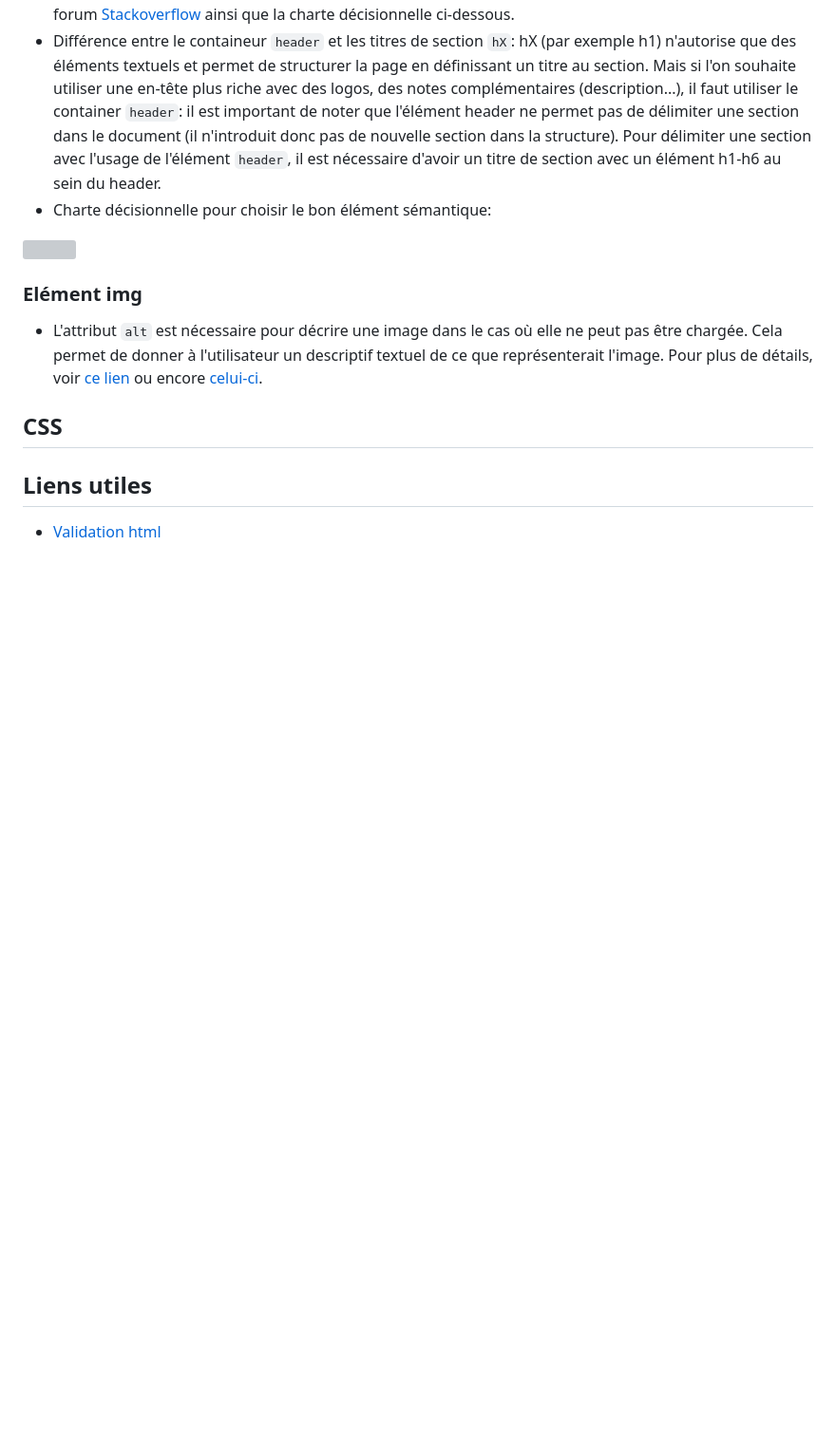
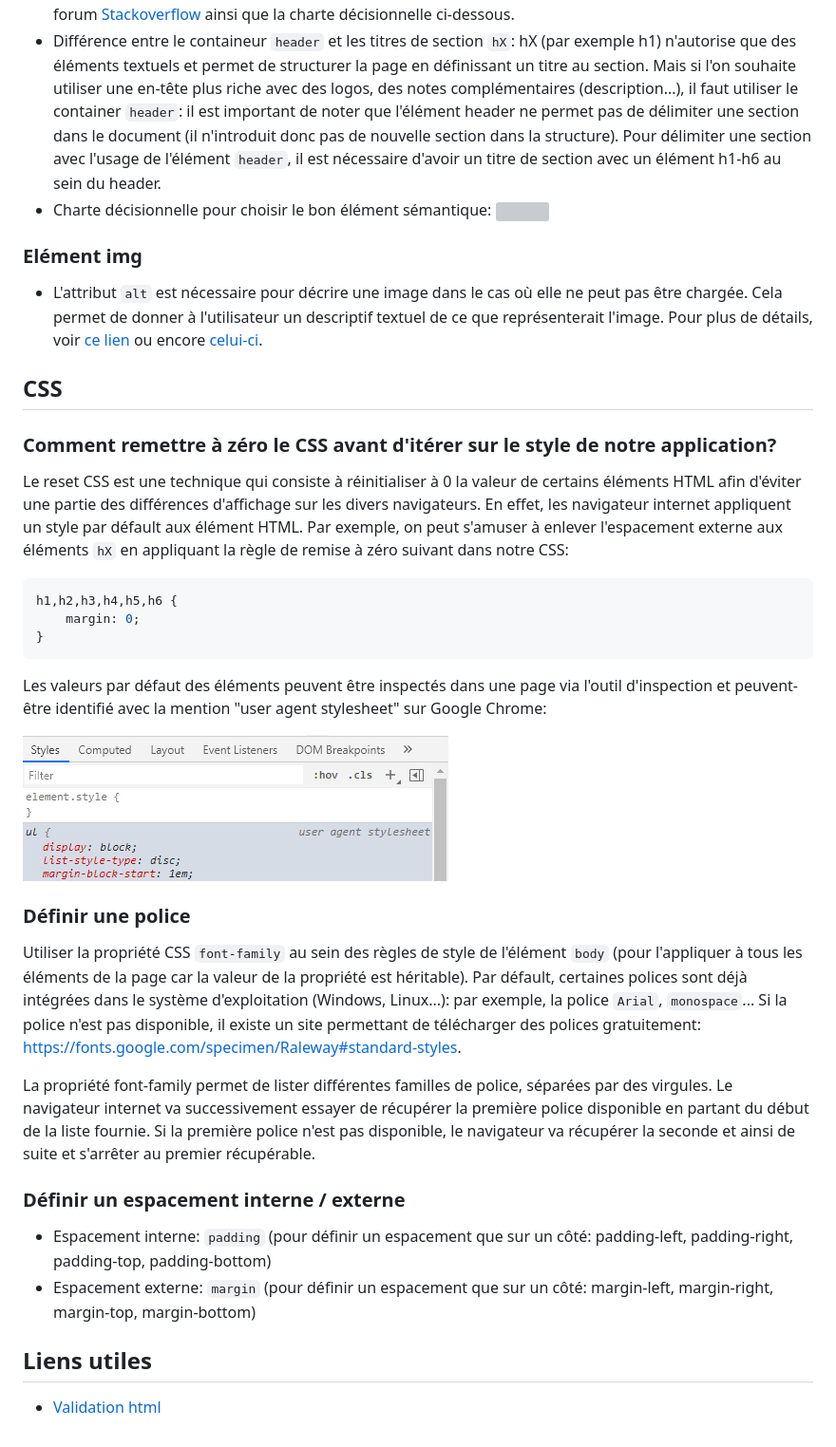
Before and after one commit to adbrabab/RESERVIA, a Markdown page: NOTES.md, the part around the change. Shown: that part at 95% size. GitHub-like rendering; pictures changed too: doc/useragentcss.png (added); blank space fills up the shorter version; grey boxes are pictures that could not be loaded.

Commit message:
Première modification css

````diff
--- a/NOTES.md
+++ b/NOTES.md
@@ -11,14 +11,40 @@ Utiliser dès que possible les [éléments sémantique HTML listés ici](https:/
 - La frontière entre `article` et `section` peut-être assez fine. Il faut utiliser l'élément article lorsque son contenu peut vivre en tout autonomie sans être lié à d'autres contenus dans la page: un élément article peut contenir en son sein un header/footer, titre de section (h1...)... L'élement section définit un groupe thématique de contenu avec typiquement un titre de section (définie via `hX`).  Pour plus de détails, voir le forum [Stackoverflow](https://stackoverflow.com/questions/7549561/section-vs-article-html5) ainsi que la charte décisionnelle ci-dessous.
 - Différence entre le containeur `header` et les titres de section `hX`: hX (par exemple h1) n'autorise que des éléments textuels et permet de structurer la page en définissant un titre au section. Mais si l'on souhaite utiliser une en-tête plus riche avec des logos, des notes complémentaires (description...), il faut utiliser le container `header`: il est important de noter que l'élément header ne permet pas de délimiter une section dans le document (il n'introduit donc pas de nouvelle section dans la structure). Pour délimiter une section avec l'usage de l'élément `header`, il est nécessaire d'avoir un titre de section avec un élément h1-h6 au sein du header.
 - Charte décisionnelle pour choisir le bon élément sémantique:
-<img src="https://i.stack.imgur.com/8Ruyj.png" />
+![](https://i.stack.imgur.com/8Ruyj.png)
 
 ### Elément img
 
 - L'attribut `alt` est nécessaire pour décrire une image dans le cas où elle ne peut pas être chargée. Cela permet de donner à l'utilisateur un descriptif textuel de ce que représenterait l'image. Pour plus de détails, voir [ce lien](https://developer.mozilla.org/fr/docs/Web/HTML/Element/Img#attributs) ou encore [celui-ci](https://developer.mozilla.org/fr/docs/Web/HTML/Element/Img#accessibilit%C3%A9).
 
+## CSS
 
-## CSS
+### Comment remettre à zéro le CSS avant d'itérer sur le style de notre application?
+
+Le reset CSS est une technique qui consiste à réinitialiser à 0 la valeur de certains éléments HTML afin d'éviter une partie des différences d'affichage sur les divers navigateurs. En effet, les navigateur internet appliquent un style par défault aux élément HTML.
+Par exemple, on peut s'amuser à enlever l'espacement externe aux éléments `hX` en appliquant la règle de remise à zéro suivant dans notre CSS:
+
+```css
+h1,h2,h3,h4,h5,h6 {
+    margin: 0;
+}
+```
+
+Les valeurs par défaut des éléments peuvent être inspectés dans une page via l'outil d'inspection et peuvent-être identifié avec la mention "user agent stylesheet" sur Google Chrome:
+
+![](./doc/useragentcss.png)
+
+### Définir une police
+
+Utiliser la propriété CSS `font-family` au sein des règles de style de l'élément `body` (pour l'appliquer à tous les éléments de la page car la valeur de la propriété est héritable).
+Par défault, certaines polices sont déjà intégrées dans le système d'exploitation (Windows, Linux...): par exemple, la police `Arial`, `monospace`... Si la police n'est pas disponible, il existe un site permettant de télécharger des polices gratuitement: https://fonts.google.com/specimen/Raleway#standard-styles.
+
+La propriété font-family permet de lister différentes familles de police, séparées par des virgules. Le navigateur internet va successivement essayer de récupérer la première police disponible en partant du début de la liste fournie. Si la première police n'est pas disponible, le navigateur va récupérer la seconde et ainsi de suite et s'arrêter au premier récupérable.
+
+### Définir un espacement interne / externe
+
+- Espacement interne: `padding` (pour définir un espacement que sur un côté: padding-left, padding-right, padding-top, padding-bottom)
+- Espacement externe: `margin` (pour définir un espacement que sur un côté: margin-left, margin-right, margin-top, margin-bottom)
 
 ## Liens utiles
 
````
Also changed, not shown: 2 other files.
